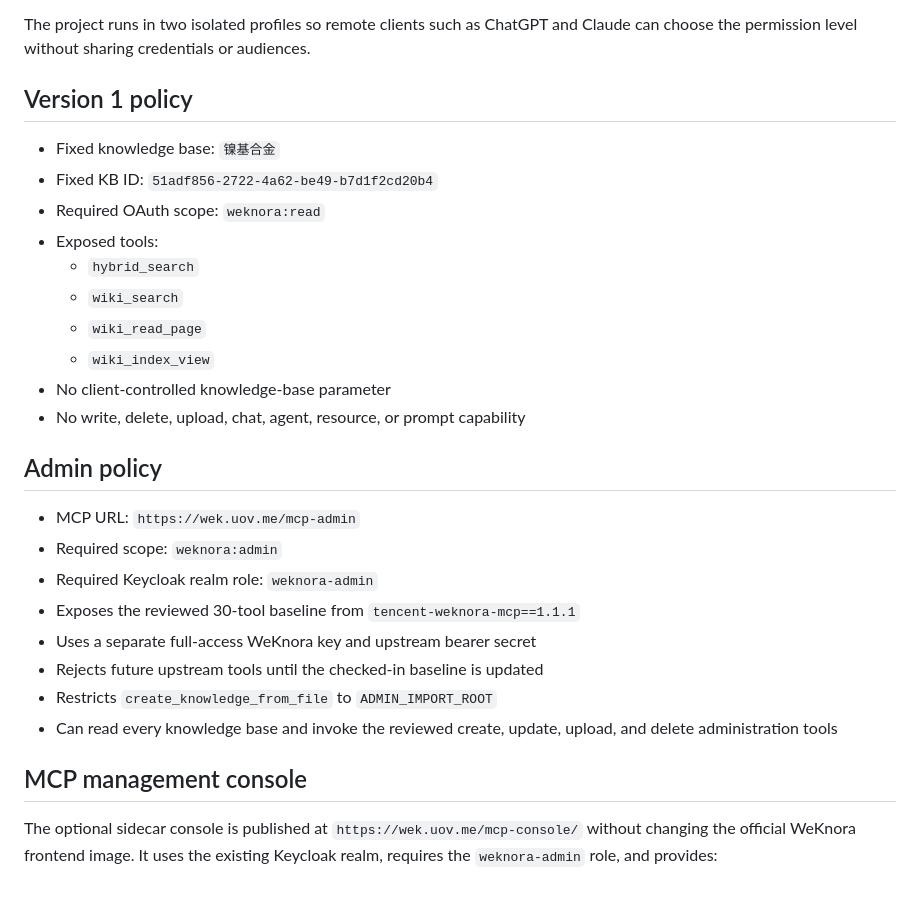
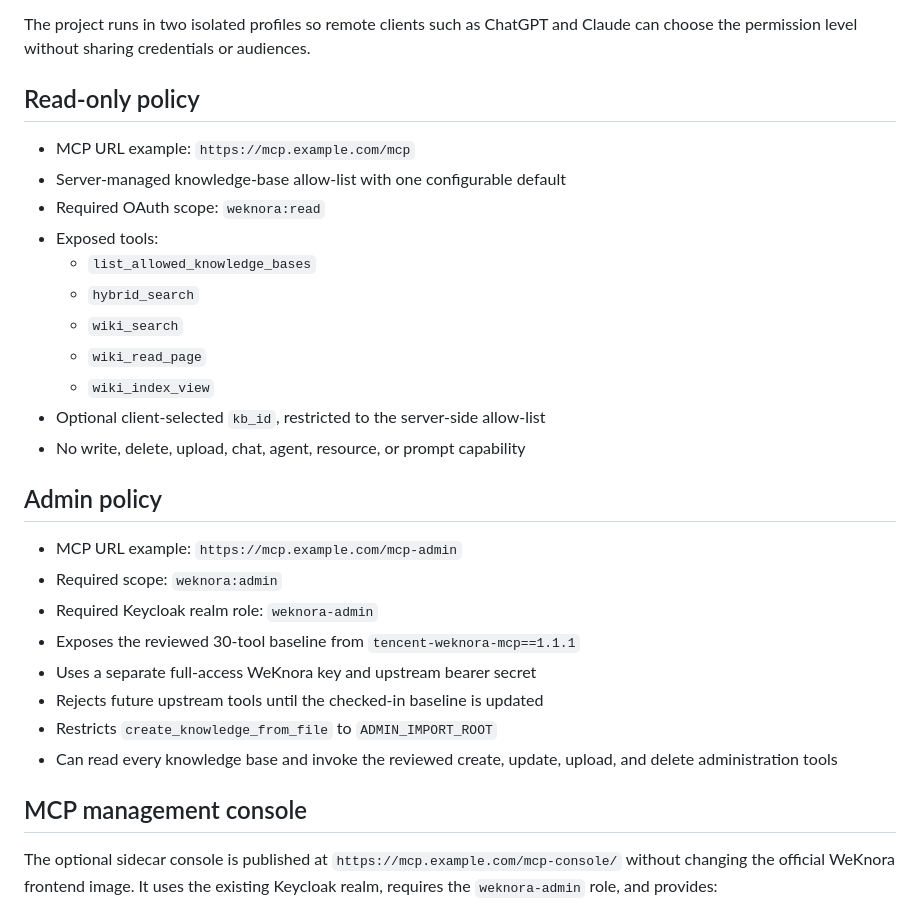
Before and after one commit to noaul/weknora-mcp, a Markdown page: README.md, the part around the change. GitHub-like rendering.

Commit message:
docs: remove deployment-specific README values

```diff
--- a/README.md
+++ b/README.md
@@ -4,22 +4,23 @@ OAuth-protected read-only and full-administration gateways for the official Tenc
 
 The project runs in two isolated profiles so remote clients such as ChatGPT and Claude can choose the permission level without sharing credentials or audiences.
 
-## Version 1 policy
+## Read-only policy
 
-- Fixed knowledge base: `镍基合金`
-- Fixed KB ID: `51adf856-2722-4a62-be49-b7d1f2cd20b4`
+- MCP URL example: `https://mcp.example.com/mcp`
+- Server-managed knowledge-base allow-list with one configurable default
 - Required OAuth scope: `weknora:read`
 - Exposed tools:
+  - `list_allowed_knowledge_bases`
   - `hybrid_search`
   - `wiki_search`
   - `wiki_read_page`
   - `wiki_index_view`
-- No client-controlled knowledge-base parameter
+- Optional client-selected `kb_id`, restricted to the server-side allow-list
 - No write, delete, upload, chat, agent, resource, or prompt capability
 
 ## Admin policy
 
-- MCP URL: `https://wek.uov.me/mcp-admin`
+- MCP URL example: `https://mcp.example.com/mcp-admin`
 - Required scope: `weknora:admin`
 - Required Keycloak realm role: `weknora-admin`
 - Exposes the reviewed 30-tool baseline from `tencent-weknora-mcp==1.1.1`
@@ -31,7 +32,7 @@ The project runs in two isolated profiles so remote clients such as ChatGPT and
 
 ## MCP management console
 
-The optional sidecar console is published at `https://wek.uov.me/mcp-console/`
+The optional sidecar console is published at `https://mcp.example.com/mcp-console/`
 without changing the official WeKnora frontend image. It uses the existing
 Keycloak realm, requires the `weknora-admin` role, and provides:
 
```
